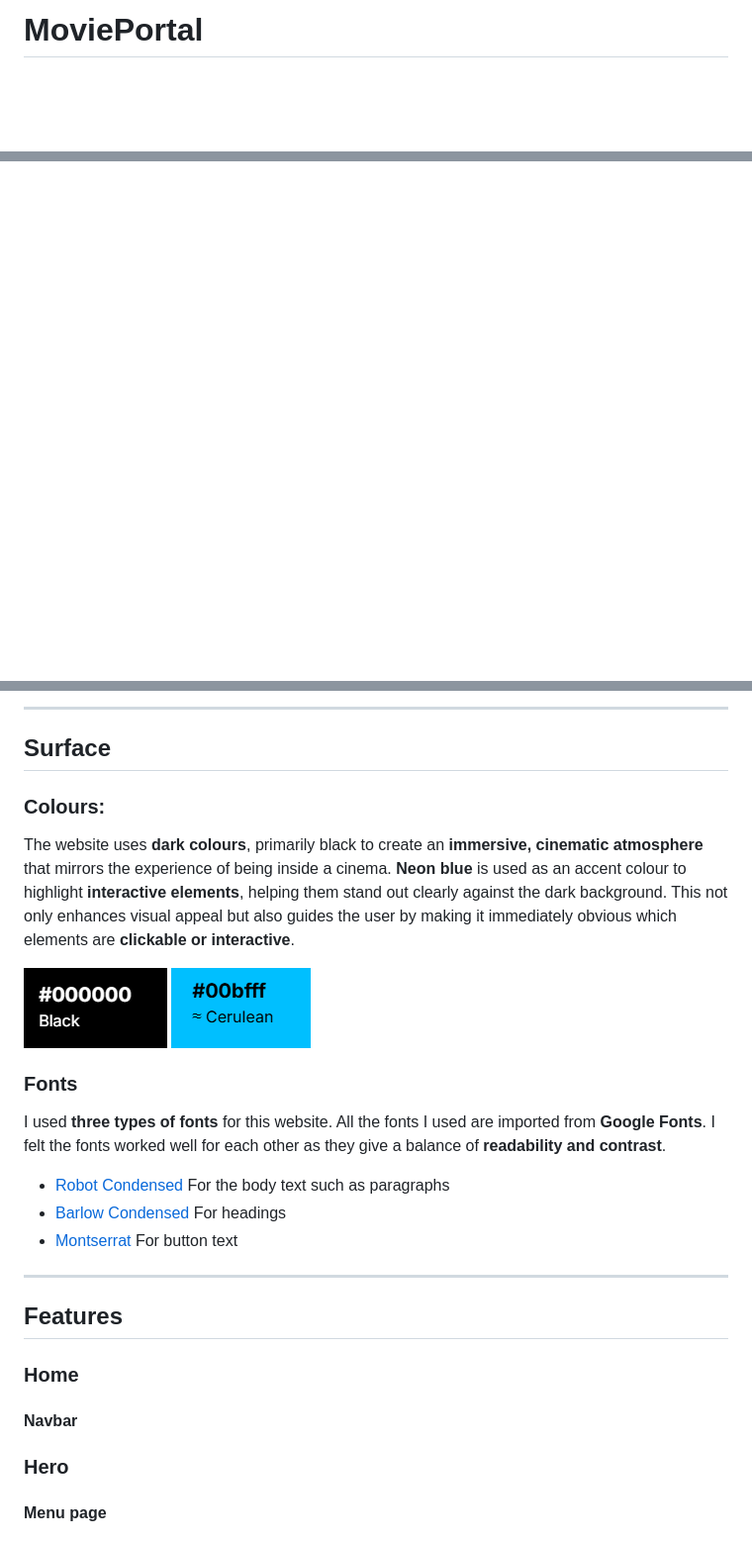
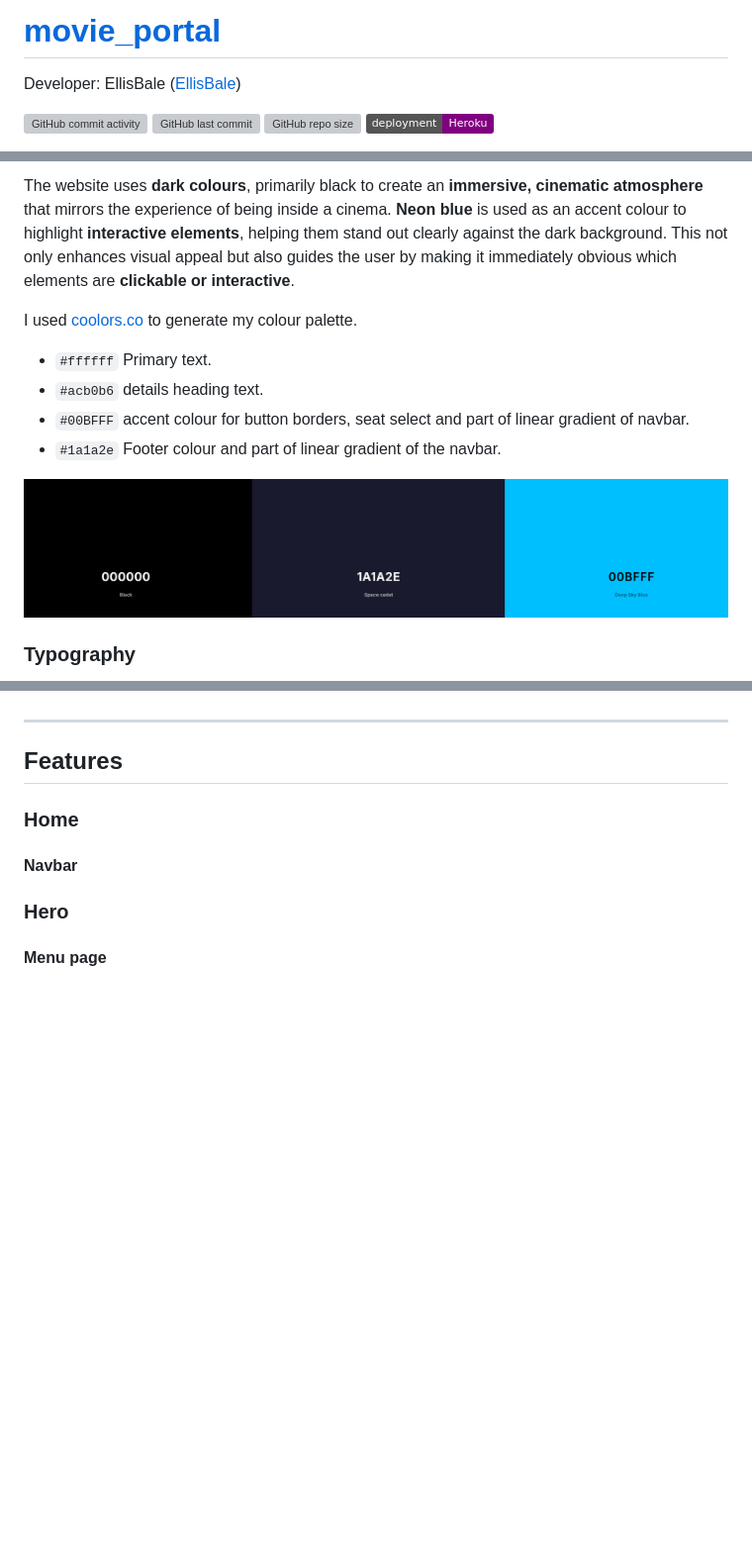
Before and after one commit to EllisBale/movie_portal, a Markdown page: README.md, 3 parts joined by grey strips. Shown: that part at 99% size. GitHub-like rendering; pictures changed too: docs/readme_imgs/black.png (deleted), docs/readme_imgs/colours.png (added), docs/readme_imgs/neonblue1.png (deleted); badges without logos; blank space fills up the shorter version; grey boxes are pictures that could not be loaded.

Commit message:
Docs: change UX layout for readme.md

```diff
--- a/README.md
+++ b/README.md
@@ -1,3 +1,10 @@
-# MoviePortal
+# [movie_portal](https://movieportal-f2737f46bcb0.herokuapp.com)
+
+Developer: EllisBale ([EllisBale](https://www.github.com/EllisBale))
+
+[![GitHub commit activity](https://img.shields.io/github/commit-activity/t/EllisBale/movie_portal)](https://www.github.com/EllisBale/movie_portal/commits/main)
+[![GitHub last commit](https://img.shields.io/github/last-commit/EllisBale/movie_portal)](https://www.github.com/EllisBale/movie_portal/commits/main)
+[![GitHub repo size](https://img.shields.io/github/repo-size/EllisBale/movie_portal)](https://www.github.com/EllisBale/movie_portal)
+[![badge](https://img.shields.io/badge/deployment-Heroku-purple)](https://movieportal-f2737f46bcb0.herokuapp.com)
 
 
@@ -43,0 +162,16 @@ The website also provides **cinema managers** with efficient tools to manage **f
+The website uses **dark colours**, primarily black to create an **immersive, cinematic atmosphere** that mirrors the experience of being inside a cinema. **Neon blue** is used as an accent colour to highlight **interactive elements**, helping them stand out clearly against the dark background. This not only enhances visual appeal but also guides the user by making it immediately obvious which elements are **clickable or interactive**.
+
+
+I used [coolors.co](https://coolors.co/000000-1a1a2e-00bfff) to generate my colour palette.
+
+- `#ffffff` Primary text.
+- `#acb0b6` details heading text.
+- `#00BFFF` accent colour for button borders, seat select and part of linear gradient of navbar.
+- `#1a1a2e` Footer colour and part of linear gradient of the navbar.
+
+
+![screenshot](docs/readme_imgs/colours.png)
+
+### Typography
+
+
@@ -316,22 +219,3 @@ The following features below are categorized by priority on what the users needs
----
-
-## Surface
-
-
-### Colours:
-
-The website uses **dark colours**, primarily black to create an **immersive, cinematic atmosphere** that mirrors the experience of being inside a cinema. **Neon blue** is used as an accent colour to highlight **interactive elements**, helping them stand out clearly against the dark background. This not only enhances visual appeal but also guides the user by making it immediately obvious which elements are **clickable or interactive**.
-
-![black](docs/readme_imgs/black.png)  ![Neon blue](docs/readme_imgs/neonblue1.png)
-
-
-### Fonts
-
-I used **three types of fonts** for this website. All the fonts I used are imported from **Google Fonts**. I felt the fonts worked well for each other as they give a balance of **readability and contrast**.
-
-- [Robot Condensed](https://fonts.google.com/specimen/Roboto+Condensed?query=Roboto) For the body text such as paragraphs
-- [Barlow Condensed](https://fonts.google.com/specimen/Barlow+Condensed?query=Barlow+c) For headings
-- [Montserrat](https://fonts.google.com/specimen/Montserrat) For button text
 
 
 
```
Also changed, not shown: other parts of README.md (+171 -291 lines), 1 other file.
